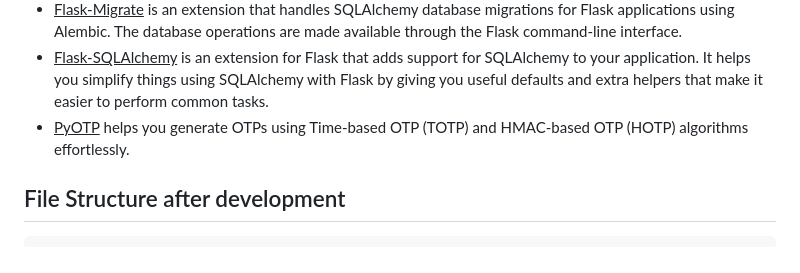
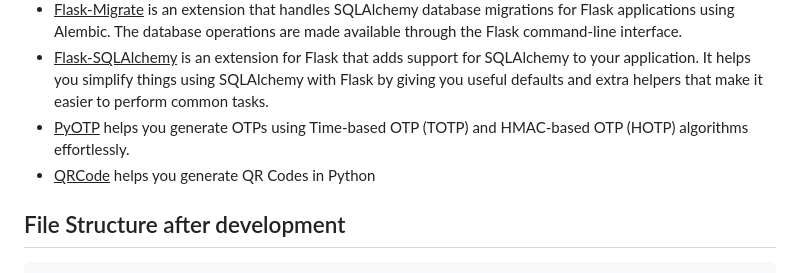
Before and after one commit to aniru-dh21/Two-Factor-Authentication-Flask, a Markdown page: README.md, the part around the change. Rendered like a GitHub page.

```diff
--- a/README.md
+++ b/README.md
@@ -22,6 +22,7 @@ This seamless back-and-forth between passwords, authenticator apps, and unique c
 - <ins>Flask-Migrate</ins> is an extension that handles SQLAlchemy database migrations for Flask applications using Alembic. The database operations are made available through the Flask command-line interface.
 - <ins>Flask-SQLAlchemy</ins> is an extension for Flask that adds support for SQLAlchemy to your application. It helps you simplify things using SQLAlchemy with Flask by giving you useful defaults and extra helpers that make it easier to perform common tasks.
 - <ins>PyOTP</ins> helps you generate OTPs using Time-based OTP (TOTP) and HMAC-based OTP (HOTP) algorithms effortlessly.
+- <ins>QRCode</ins> helps you generate QR Codes in Python
 
 ## File Structure after development
 
```
